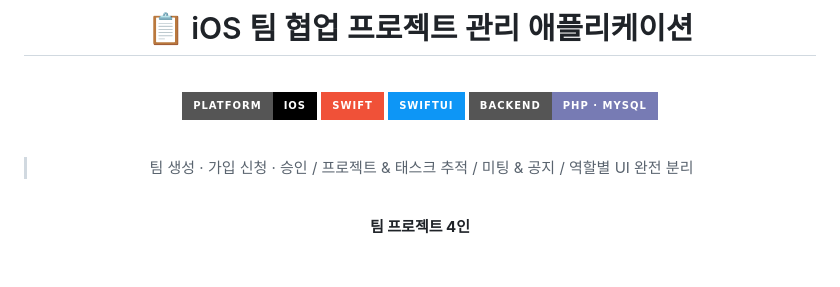
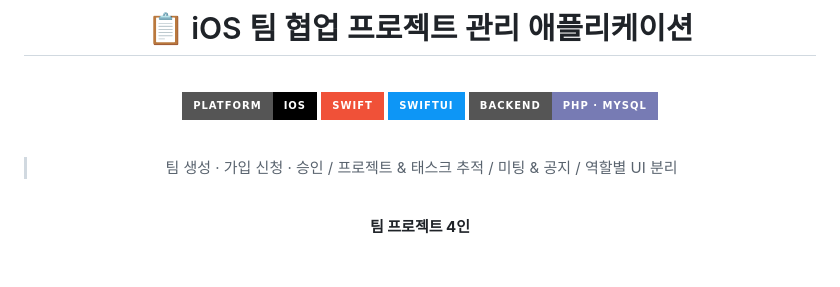
Before and after one commit to summmmmmmin/IPhone_Programming, a Markdown page: README.md, the part around the change. Drawn GitHub-style; badges without logos.

```diff
--- a/README.md
+++ b/README.md
@@ -14,7 +14,7 @@
 
 <br>
 
-> 팀 생성 · 가입 신청 · 승인 / 프로젝트 & 태스크 추적 / 미팅 & 공지 / 역할별 UI 완전 분리
+> 팀 생성 · 가입 신청 · 승인 / 프로젝트 & 태스크 추적 / 미팅 & 공지 / 역할별 UI 분리
 
 <br>
 
```
